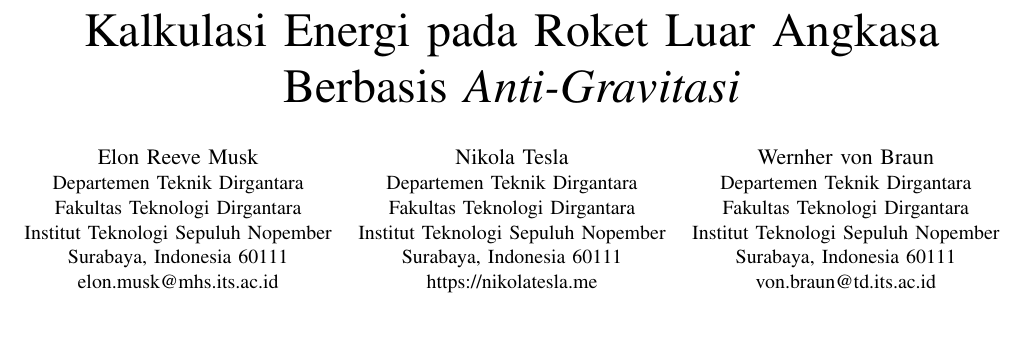
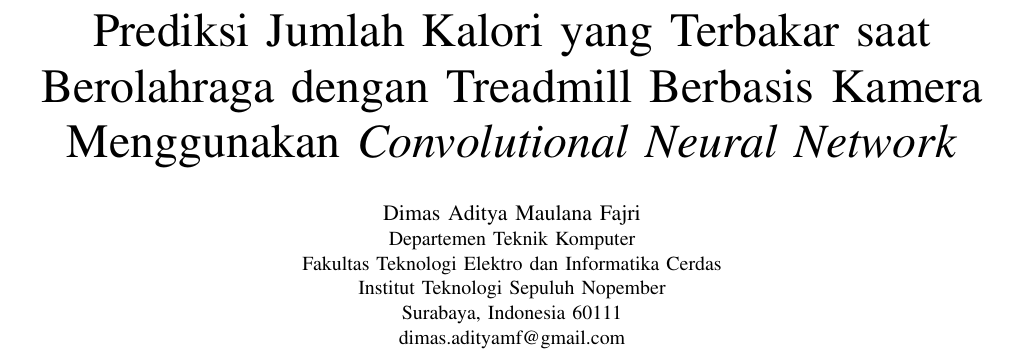
Before and after one commit to dimasadityamf/paper-ta-dimasad, a LaTeX paper (main.tex, which reads deskripsi/judul.tex): part of page 1 of 4, cut at the place of the change, the shorter picture padded with empty space. Compiled offline with pdfLaTeX.

Commit message:
edit title and name

```diff
--- a/deskripsi/judul.tex
+++ b/deskripsi/judul.tex
@@ -1,30 +1,14 @@
 % Ubah kalimat berikut sesuai dengan judul penelitian.
-\title{Kalkulasi Energi pada Roket Luar Angkasa \\ Berbasis \emph{Anti-Gravitasi}}
+\title{Prediksi Jumlah Kalori yang Terbakar saat Berolahraga dengan Treadmill Berbasis Kamera Menggunakan \emph{Convolutional Neural Network}}
 
 % Ubah kalimat-kalimat berikut sesuai dengan nama, institusi, alamat dan kontak penulis.
 \author{
-  \IEEEauthorblockN{Elon Reeve Musk}
-  \IEEEauthorblockA{Departemen Teknik Dirgantara\\
-    Fakultas Teknologi Dirgantara\\
+  \IEEEauthorblockN{Dimas Aditya Maulana Fajri}
+  \IEEEauthorblockA{Departemen Teknik Komputer\\
+    Fakultas Teknologi Elektro dan Informatika Cerdas\\
     Institut Teknologi Sepuluh Nopember\\
     Surabaya, Indonesia 60111\\
-    elon.musk@mhs.its.ac.id}
-
-  \and
-  \IEEEauthorblockN{Nikola Tesla}
-  \IEEEauthorblockA{Departemen Teknik Dirgantara\\
-    Fakultas Teknologi Dirgantara\\
-    Institut Teknologi Sepuluh Nopember\\
-    Surabaya, Indonesia 60111\\
-    \url{https://nikolatesla.me}}
-
-  \and
-  \IEEEauthorblockN{Wernher von Braun}
-  \IEEEauthorblockA{Departemen Teknik Dirgantara\\
-    Fakultas Teknologi Dirgantara\\
-    Institut Teknologi Sepuluh Nopember\\
-    Surabaya, Indonesia 60111\\
-    von.braun@td.its.ac.id}
+    dimas.adityamf@gmail.com}
 }
 
 % Digunakan untuk menampilkan judul dan deskripsi penulis.
```
